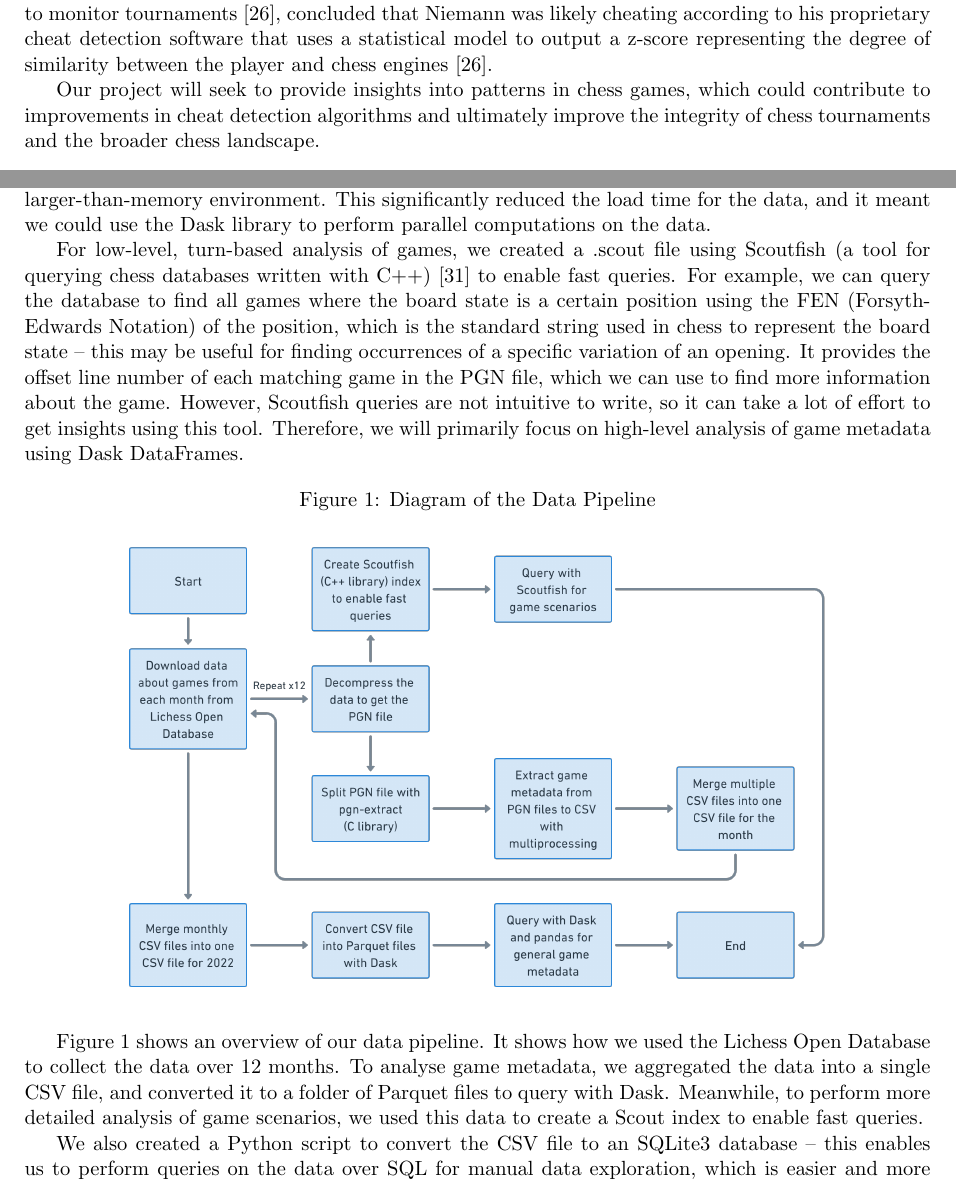
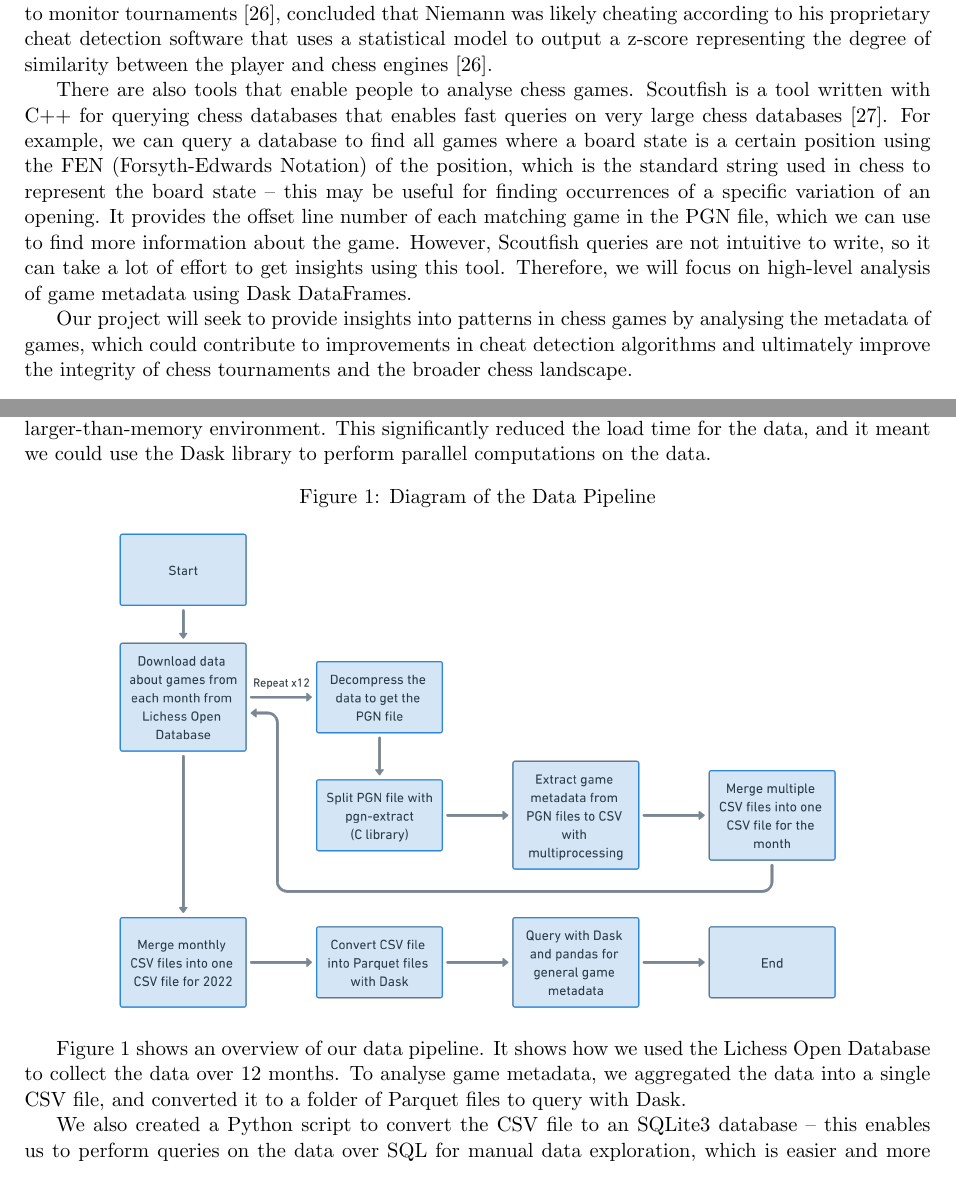
Before and after one commit to IsaacCheng9/machine-learning-in-chess, a LaTeX paper (docs/Final Report/main.tex): two parts of pages 6 and 7 of 24, joined at a grey line, cut so that both start at the same text. Compiled offline with pdfLaTeX.

Commit message:
Move Scoutfish to motivation section, update data pipeline

```diff
--- a/docs/Final Report/main.tex
+++ b/docs/Final Report/main.tex
@@ -90,7 +90,9 @@ Numerous chess databases have been created and made publicly available, such as
 
 The practical uses of chess databases have come under scrutiny lately with the Hans Niemann scandal in September 2022, when reigning five-time World Chess Champion Magnus Carlsen withdrew from a tournament and accused Niemann of cheating over the board \cite{niemannCheatingAllegations2}. Chess.com conducted an investigation using a variety of analytics tools designed for cheat detection, such as comparing Niemann's moves to the moves recommended by the top chess engines, leading to them finding Neimann guilty \cite{niemannCheatingChessComReport}. Similarly, Kenneth Regan, often paid by the International Chess Federation (FIDE) to monitor tournaments \cite{niemannCheatingReganReport}, concluded that Niemann was likely cheating according to his proprietary cheat detection software that uses a statistical model to output a z-score representing the degree of similarity between the player and chess engines \cite{niemannCheatingReganReport}.
 
-Our project will seek to provide insights into patterns in chess games, which could contribute to improvements in cheat detection algorithms and ultimately improve the integrity of chess tournaments and the broader chess landscape.
+There are also tools that enable people to analyse chess games. Scoutfish is a tool written with C++ for querying chess databases that enables fast queries on very large chess databases \cite{scoutfish}. For example, we can query a database to find all games where a board state is a certain position using the FEN (Forsyth-Edwards Notation) of the position, which is the standard string used in chess to represent the board state -- this may be useful for finding occurrences of a specific variation of an opening. It provides the offset line number of each matching game in the PGN file, which we can use to find more information about the game. However, Scoutfish queries are not intuitive to write, so it can take a lot of effort to get insights using this tool. Therefore, we will focus on high-level analysis of game metadata using Dask DataFrames.
+
+Our project will seek to provide insights into patterns in chess games by analysing the metadata of games, which could contribute to improvements in cheat detection algorithms and ultimately improve the integrity of chess tournaments and the broader chess landscape.
 
 \section{Design, Methods, and Implementation}
 This section will describe data collection, processing, and preparation steps for our project. Additionally, we will mention the tools and general methods we used to analyse the data. However, we will discuss data exploration and the development of the machine-learning models in the subsequent project results and evaluation section.
@@ -109,8 +111,6 @@ Thus, we wrote our own Python script to convert each PGN file into a single CSV
 
 Once we had a CSV for each month, we combined them into a single CSV file containing our final data set. We converted this CSV to a folder of Parquet files using Dask \cite{dask}, which is a library for parallel computing in Python and extends common interfaces like pandas \cite{pandas} to handle big data in a larger-than-memory environment. This significantly reduced the load time for the data, and it meant we could use the Dask library to perform parallel computations on the data.
 
-For low-level, turn-based analysis of games, we created a .scout file using Scoutfish (a tool for querying chess databases written with C++) \cite{scoutfish} to enable fast queries. For example, we can query the database to find all games where the board state is a certain position using the FEN (Forsyth-Edwards Notation) of the position, which is the standard string used in chess to represent the board state -- this may be useful for finding occurrences of a specific variation of an opening. It provides the offset line number of each matching game in the PGN file, which we can use to find more information about the game. However, Scoutfish queries are not intuitive to write, so it can take a lot of effort to get insights using this tool. Therefore, we will primarily focus on high-level analysis of game metadata using Dask DataFrames.
-
 \begin{figure}[H]
     \centering
     \caption{Diagram of the Data Pipeline}
@@ -118,7 +118,7 @@ For low-level, turn-based analysis of games, we created a .scout file using Scou
     \includegraphics[width=0.8\textwidth]{Data Pipeline.png}
 \end{figure}
 
-Figure \ref{fig:dataPipeline} shows an overview of our data pipeline. It shows how we used the Lichess Open Database to collect the data over 12 months. To analyse game metadata, we aggregated the data into a single CSV file, and converted it to a folder of Parquet files to query with Dask. Meanwhile, to perform more detailed analysis of game scenarios, we used this data to create a Scout index to enable fast queries.
+Figure \ref{fig:dataPipeline} shows an overview of our data pipeline. It shows how we used the Lichess Open Database to collect the data over 12 months. To analyse game metadata, we aggregated the data into a single CSV file, and converted it to a folder of Parquet files to query with Dask.
 
 We also created a Python script to convert the CSV file to an SQLite3 database -- this enables us to perform queries on the data over SQL for manual data exploration, which is easier and more interactive than using Dask functions.
 
```
Also changed, not shown: docs/Final Report/images/Data Pipeline (OLD).png (added), docs/Final Report/images/Data Pipeline.png, docs/Final Report/main.pdf, docs/Final Report/main.tex (3 more changed lines).
